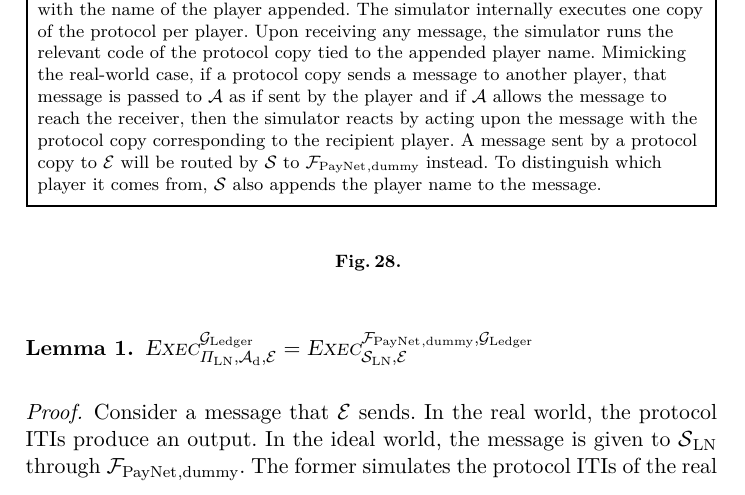
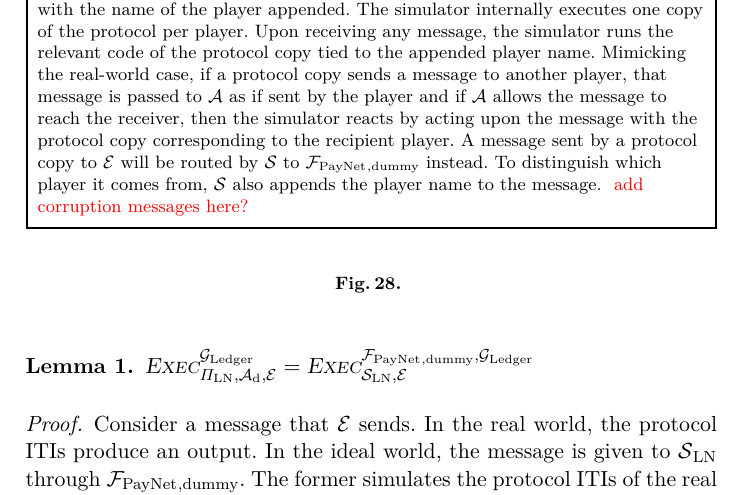
Before and after one commit to OrfeasLitos/PaymentChannels, a LaTeX paper (src/paymentChannels.tex, which reads src/dummyproof.tex): part of page 29 of 48, cut so that both start at the same text. Compiled offline with pdfLaTeX.

Commit message:
Add TODO for corruption message

```diff
--- a/src/dummyproof.tex
+++ b/src/dummyproof.tex
@@ -36,7 +36,7 @@
     recipient player. A message sent by a protocol copy to \environment{} will
     be routed by \simulator{} to $\fpaynet{}_{\mathrm{, dummy}}$ instead. To
     distinguish which player it comes from, \simulator{} also appends the
-    player name to the message.
+    player name to the message. \TODO{add corruption messages here?}
   \end{simulatorbox}
   \caption{}
   \label{alg:sim:ln}
```
